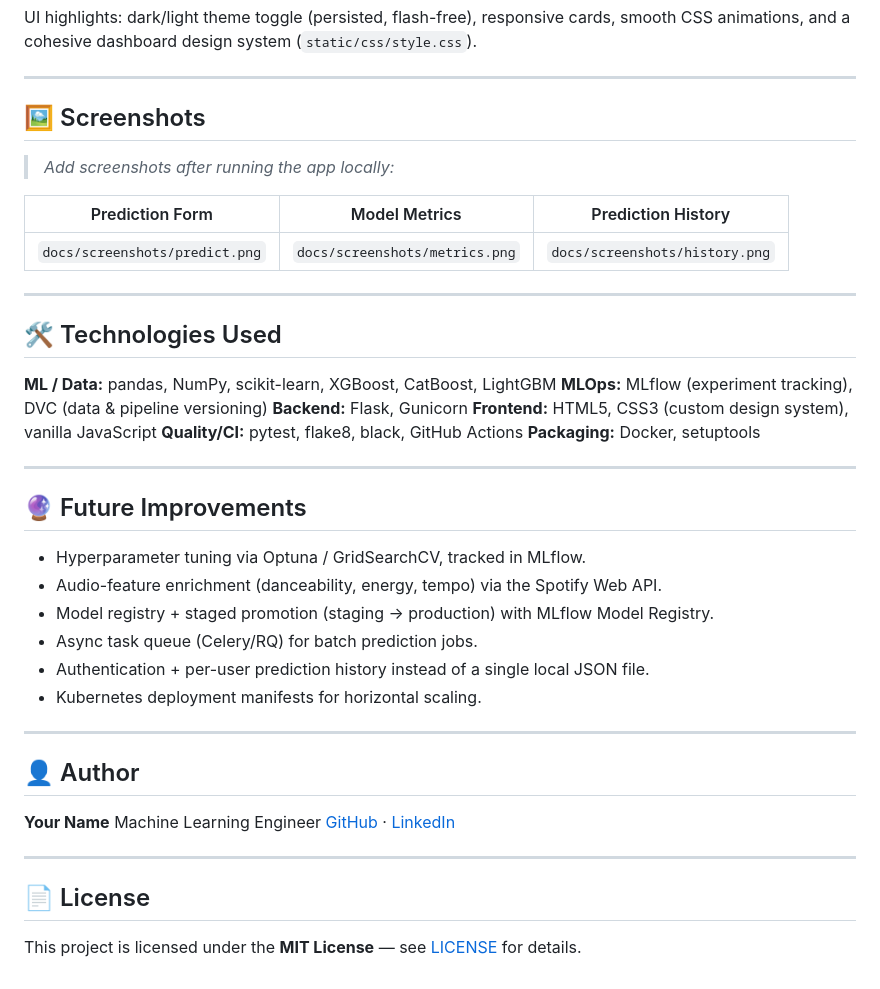
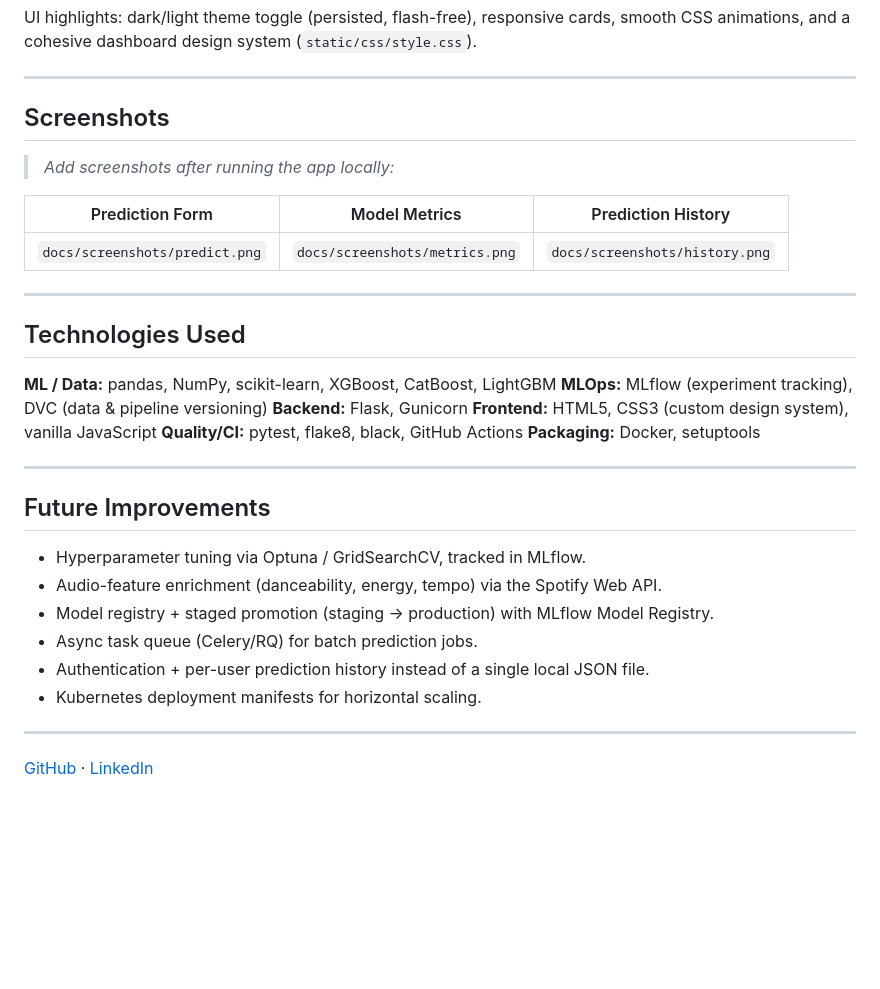
Before and after one commit to dilpreetkaur06/spotify-track-popularity-prediction, a Markdown page: README.md, the part around one of its changes. Rendered like a GitHub page; blank space fills up the shorter version.

```diff
--- a/README.md
+++ b/README.md
@@ -294,7 +294,7 @@ CSS animations, and a cohesive dashboard design system (`static/css/style.css`).
 
 ---
 
-## 🖼 Screenshots
+## Screenshots
 
 > _Add screenshots after running the app locally:_
 
@@ -304,7 +304,7 @@ CSS animations, and a cohesive dashboard design system (`static/css/style.css`).
 
 ---
 
-## 🛠 Technologies Used
+## Technologies Used
 
 **ML / Data:** pandas, NumPy, scikit-learn, XGBoost, CatBoost, LightGBM
 **MLOps:** MLflow (experiment tracking), DVC (data & pipeline versioning)
@@ -315,7 +315,7 @@ CSS animations, and a cohesive dashboard design system (`static/css/style.css`).
 
 ---
 
-## 🔮 Future Improvements
+## Future Improvements
 
 - Hyperparameter tuning via Optuna / GridSearchCV, tracked in MLflow.
 - Audio-feature enrichment (danceability, energy, tempo) via the Spotify Web API.
@@ -326,14 +326,4 @@ CSS animations, and a cohesive dashboard design system (`static/css/style.css`).
 
 ---
 
-## 👤 Author
-
-**Your Name**
-Machine Learning Engineer
-[GitHub](https://github.com/<your-username>) · [LinkedIn](https://linkedin.com/in/<your-profile>)
-
----
-
-## 📄 License
-
-This project is licensed under the **MIT License** — see [LICENSE](LICENSE) for details.
+[GitHub](https://github.com/<dilpreetkaur06>) · [LinkedIn](www.linkedin.com/in/dilpreet-kaur2004/)
```
Also changed, not shown: other parts of README.md (+12 -12 lines).
